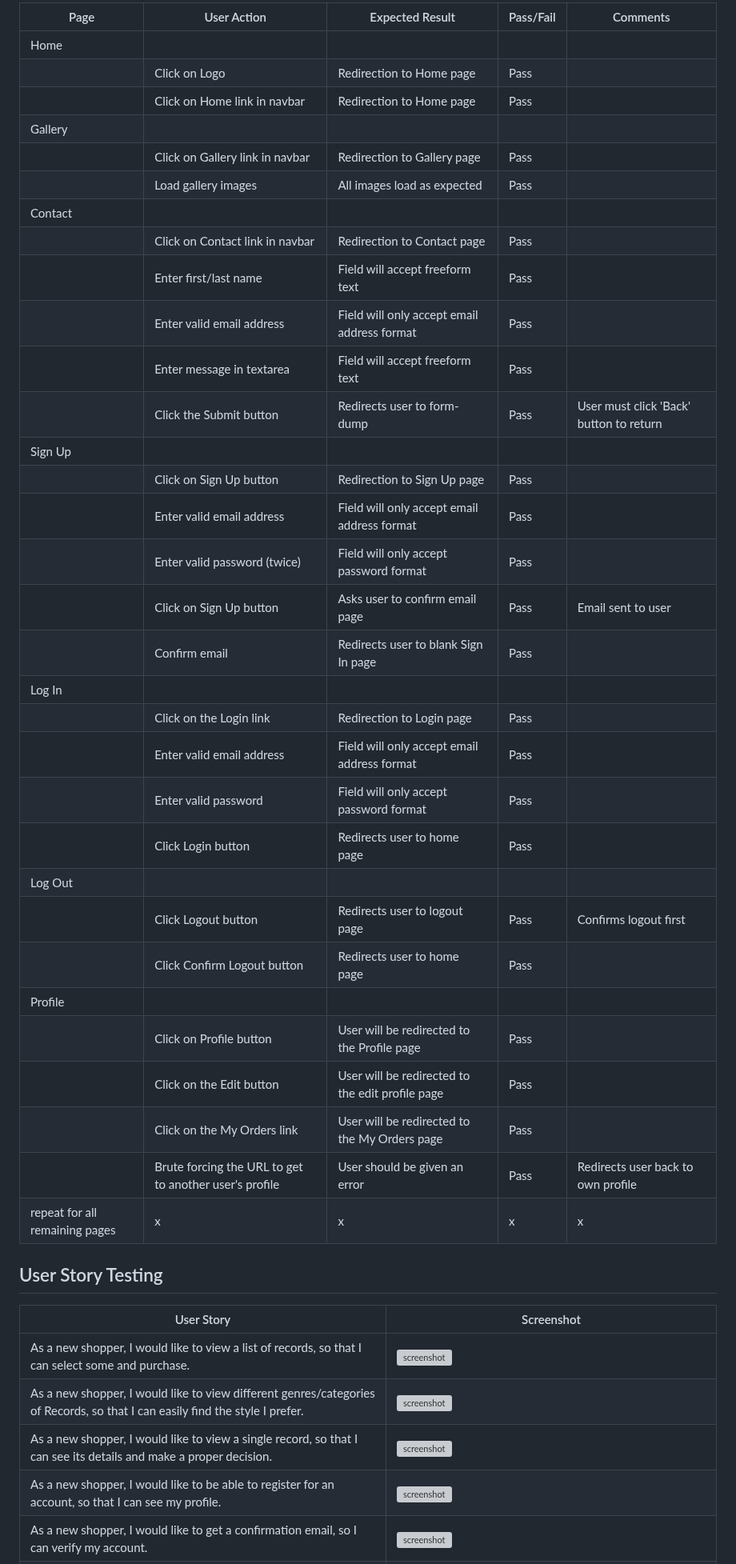
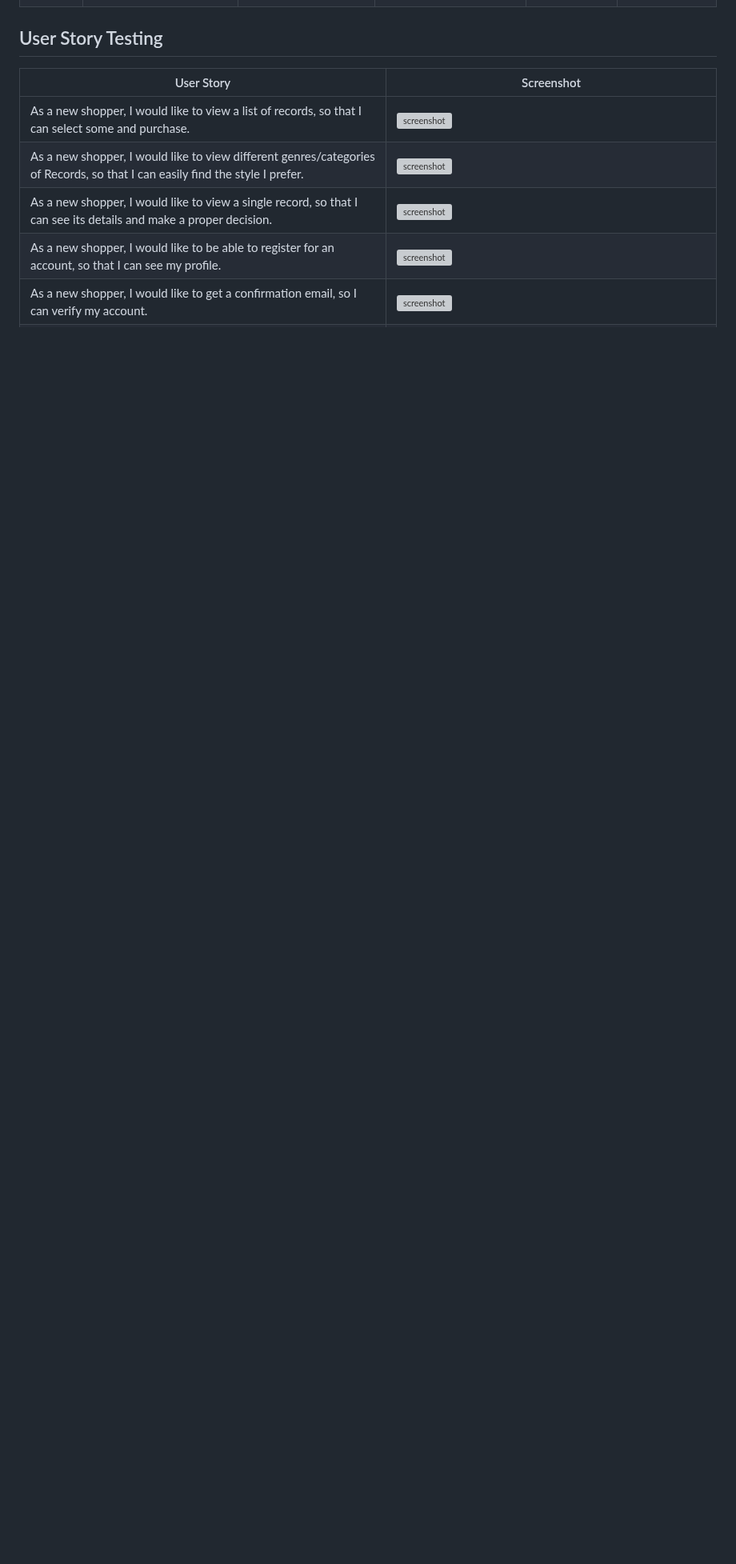
Before and after one commit to zakenaio/pp5-tonality, a Markdown page: TESTING.md, the part around one of its changes. Shown at 80% size. Rendered like a GitHub page; blank space fills up the shorter version; grey boxes are pictures that could not be loaded.

```diff
--- a/TESTING.md
+++ b/TESTING.md
@@ -195,38 +194,4 @@ When in doubt, use the above method instead, and delete the table below.
 
-| Page | User Action | Expected Result | Pass/Fail | Comments |
-| --- | --- | --- | --- | --- |
-| Home | | | | |
-| | Click on Logo | Redirection to Home page | Pass | |
-| | Click on Home link in navbar | Redirection to Home page | Pass | |
-| Gallery | | | | |
-| | Click on Gallery link in navbar | Redirection to Gallery page | Pass | |
-| | Load gallery images | All images load as expected | Pass | |
-| Contact | | | | |
-| | Click on Contact link in navbar | Redirection to Contact page | Pass | |
-| | Enter first/last name | Field will accept freeform text | Pass | |
-| | Enter valid email address | Field will only accept email address format | Pass | |
-| | Enter message in textarea | Field will accept freeform text | Pass | |
-| | Click the Submit button | Redirects user to form-dump | Pass | User must click 'Back' button to return |
-| Sign Up | | | | |
-| | Click on Sign Up button | Redirection to Sign Up page | Pass | |
-| | Enter valid email address | Field will only accept email address format | Pass | |
-| | Enter valid password (twice) | Field will only accept password format | Pass | |
-| | Click on Sign Up button | Asks user to confirm email page | Pass | Email sent to user |
-| | Confirm email | Redirects user to blank Sign In page | Pass | |
-| Log In | | | | |
-| | Click on the Login link | Redirection to Login page | Pass | |
-| | Enter valid email address | Field will only accept email address format | Pass | |
-| | Enter valid password | Field will only accept password format | Pass | |
-| | Click Login button | Redirects user to home page | Pass | |
-| Log Out | | | | |
-| | Click Logout button | Redirects user to logout page | Pass | Confirms logout first |
-| | Click Confirm Logout button | Redirects user to home page | Pass | |
-| Profile | | | | |
-| | Click on Profile button | User will be redirected to the Profile page | Pass | |
-| | Click on the Edit button | User will be redirected to the edit profile page | Pass | |
-| | Click on the My Orders link | User will be redirected to the My Orders page | Pass | |
-| | Brute forcing the URL to get to another user's profile | User should be given an error | Pass | Redirects user back to own profile |
-| repeat for all remaining pages | x | x | x | x |
 
 ## User Story Testing
 
```
Also changed, not shown: other parts of TESTING.md (+17 -18 lines).
